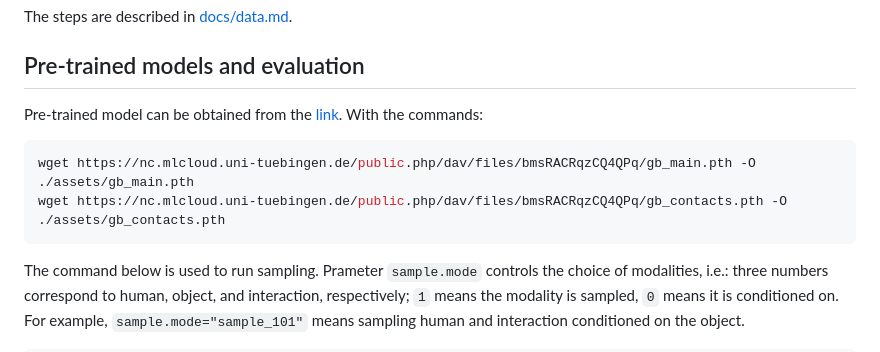
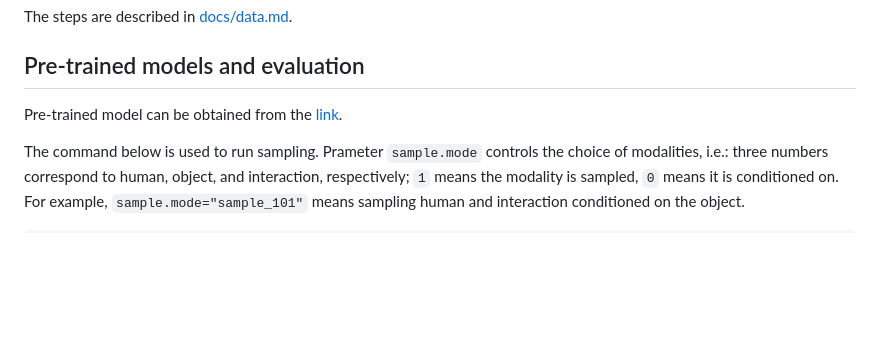
Before and after one commit to ptrvilya/tridi, a Markdown page: README.md, the part around the change. GitHub-like rendering; blank space fills up the shorter version.

````diff
--- a/README.md
+++ b/README.md
@@ -46,12 +46,7 @@ The steps are described in [docs/data.md](./docs/data.md).
 
 
 ## Pre-trained models and evaluation
-Pre-trained model can be obtained from the [link](https://nc.mlcloud.uni-tuebingen.de/index.php/s/bmsRACRqzCQ4QPq).
-With the commands:
-```bash
-wget https://nc.mlcloud.uni-tuebingen.de/public.php/dav/files/bmsRACRqzCQ4QPq/gb_main.pth -O ./assets/gb_main.pth
-wget https://nc.mlcloud.uni-tuebingen.de/public.php/dav/files/bmsRACRqzCQ4QPq/gb_contacts.pth -O ./assets/gb_contacts.pth
-```
+Pre-trained model can be obtained from the [link](https://drive.google.com/drive/folders/1DynsvGL3-U9-FEtKozSNS34h14JABxC-?usp=sharing).
 
 The command below is used to run sampling. Prameter `sample.mode` controls the choice of modalities, i.e.:
 three numbers correspond to human, object, and interaction, respectively;
````
